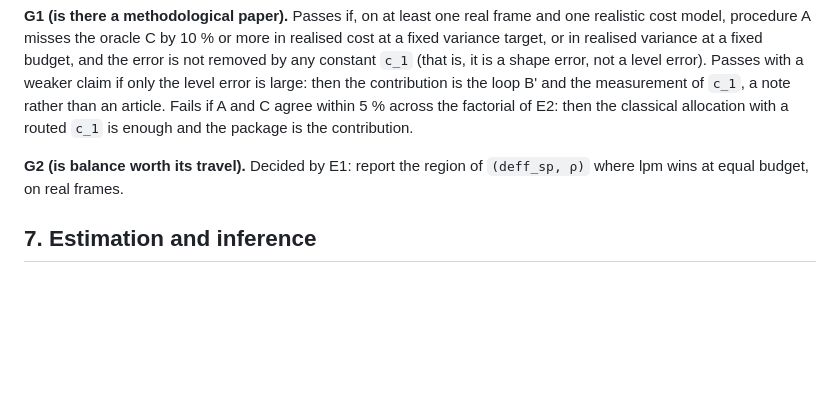
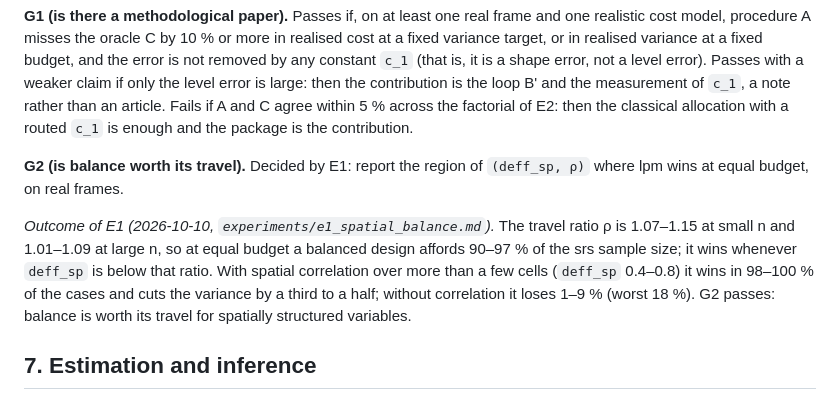
Before and after one commit to castlaboratory/fieldopt, a Markdown page: paper/formulacao.md, the part around the change. Drawn GitHub-style; blank space fills up the shorter version.

```diff
--- a/paper/formulacao.md
+++ b/paper/formulacao.md
@@ -179,6 +179,14 @@ classical allocation with a routed `c_1` is enough and the package is the contri
 **G2 (is balance worth its travel).** Decided by E1: report the region of
 `(deff_sp, ρ)` where lpm wins at equal budget, on real frames.
 
+*Outcome of E1 (2026-10-10, `experiments/e1_spatial_balance.md`).* The travel
+ratio ρ is 1.07–1.15 at small n and 1.01–1.09 at large n, so at equal budget a
+balanced design affords 90–97 % of the srs sample size; it wins whenever
+`deff_sp` is below that ratio. With spatial correlation over more than a few
+cells (`deff_sp` 0.4–0.8) it wins in 98–100 % of the cases and cuts the variance
+by a third to a half; without correlation it loses 1–9 % (worst 18 %). G2
+passes: balance is worth its travel for spatially structured variables.
+
 ## 7. Estimation and inference
 
 - Variance under lpm and cube: the local-mean estimator (Grafström–Schelin); under
```
Also changed, not shown: experiments/README.md (+1 -0 lines), experiments/e1_spatial_balance.md (added, +156 -0 lines), experiments/figures/e1-deff.png (added), experiments/figures/e1-equal-budget.png (added), experiments/figures/e1-travel-ratio.png (added), 2 other files.
